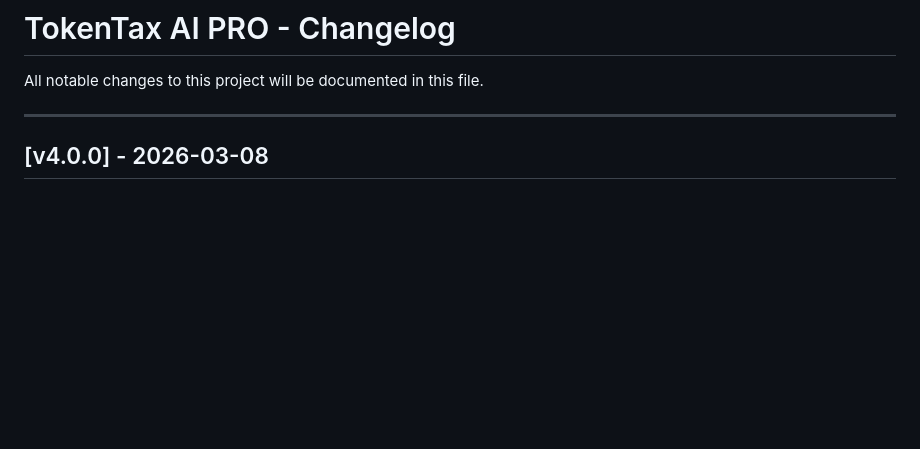
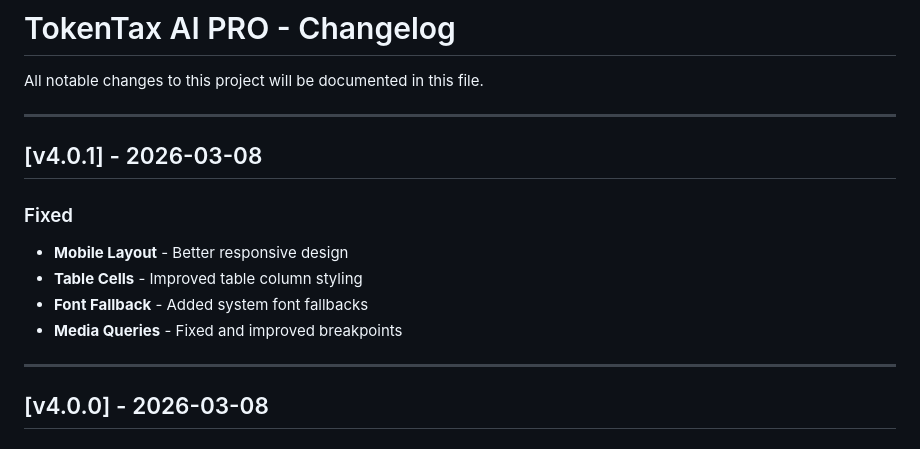
Before and after one commit to smouj/tokentax, a Markdown page: CHANGELOG.md, the part around the change. GitHub-like rendering; blank space fills up the shorter version.

Commit message:
docs: Updated CHANGELOG to v4.0.1

```diff
--- a/CHANGELOG.md
+++ b/CHANGELOG.md
@@ -1,6 +1,16 @@
 # TokenTax AI PRO - Changelog
 
 All notable changes to this project will be documented in this file.
+
+---
+
+## [v4.0.1] - 2026-03-08
+
+### Fixed
+- **Mobile Layout** - Better responsive design
+- **Table Cells** - Improved table column styling
+- **Font Fallback** - Added system font fallbacks
+- **Media Queries** - Fixed and improved breakpoints
 
 ---
 
```
